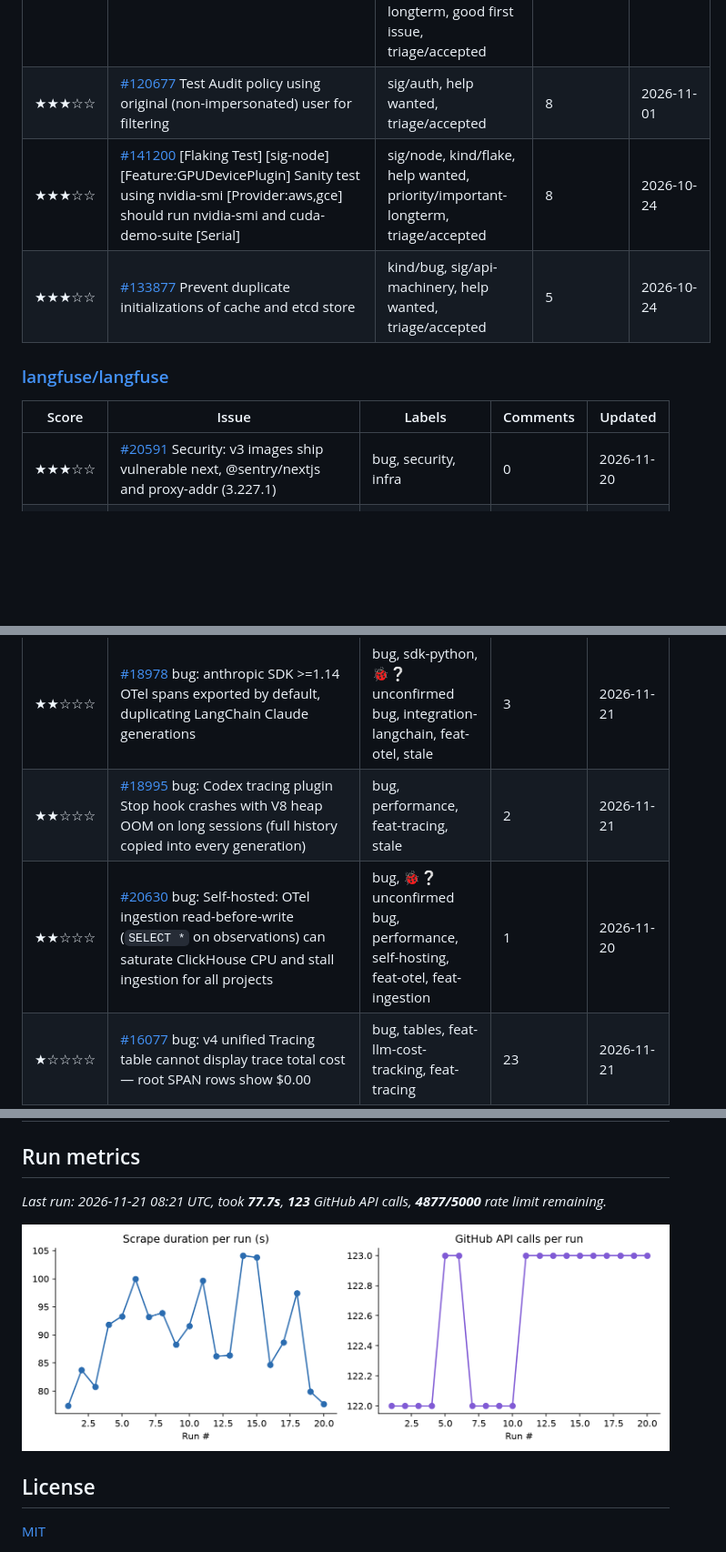
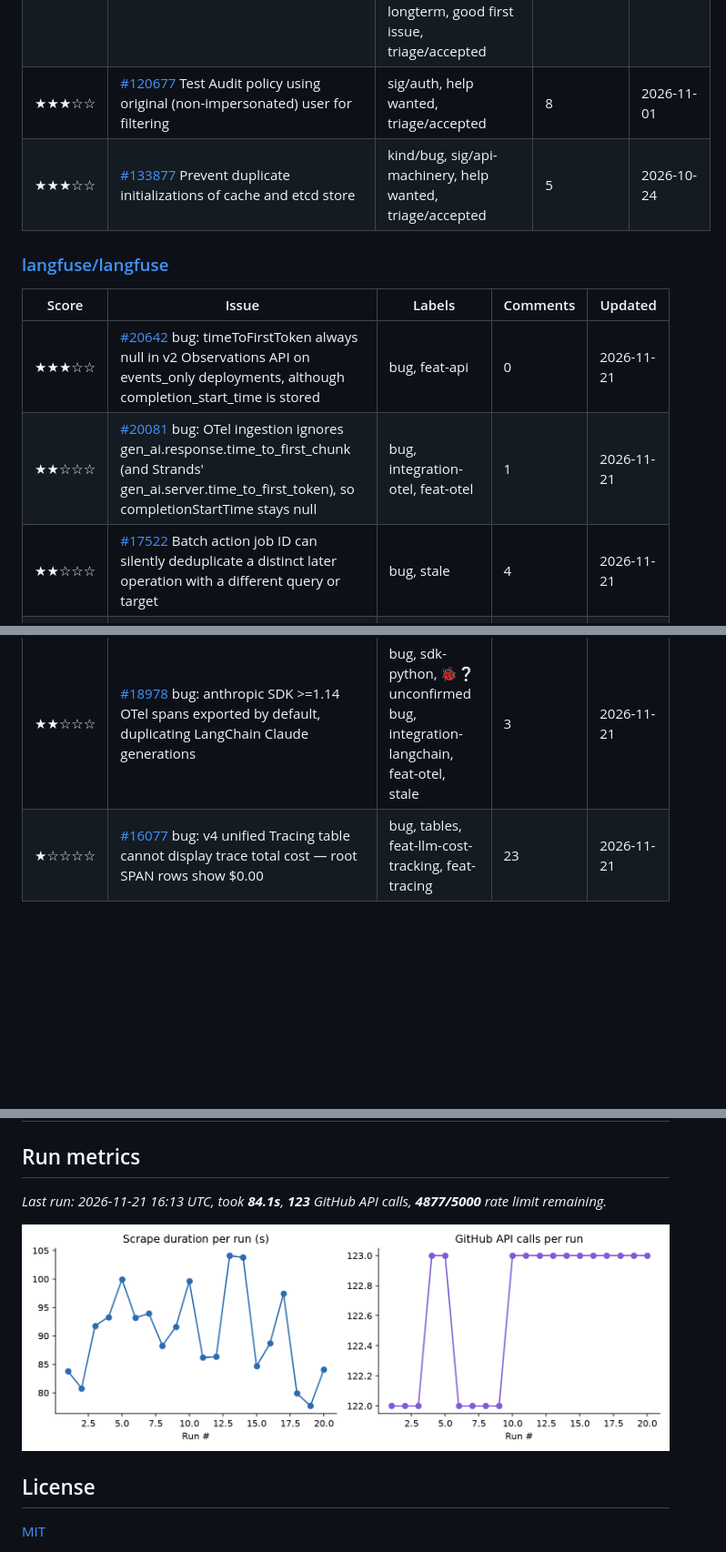
Before and after one commit to marly10/oss-issue-tracker, a Markdown page: README.md, 3 parts joined by grey strips. Shown at 91% size. Rendered like a GitHub page; pictures changed too: assets/metrics_trend.png; blank space fills up the shorter version.

Commit message:
Weekly issue tracker refresh

```diff
--- a/README.md
+++ b/README.md
@@ -200,20 +201,19 @@ _Tracking **18** upstream repos, **378** relevant open issues._
 | ★★★☆☆ | [#144302](https://github.com/kubernetes/kubernetes/issues/144302) [Flaking Test] PodResources metrics: List() gets connection refused on the kubelet socket | sig/node, kind/flake, help wanted, priority/important-longterm, triage/accepted | 5 | 2026-11-18 |
 | ★★★☆☆ | [#118172](https://github.com/kubernetes/kubernetes/issues/118172) kubelet parameter(eviction-max-pod-grace-period ), not work as expected like officical comment. | kind/bug, priority/backlog, kind/documentation, sig/node, help wanted, priority/important-longterm, good first issue, triage/accepted | 48 | 2026-11-10 |
 | ★★★☆☆ | [#120677](https://github.com/kubernetes/kubernetes/issues/120677) Test Audit policy using original (non-impersonated) user for filtering | sig/auth, help wanted, triage/accepted | 8 | 2026-11-01 |
-| ★★★☆☆ | [#141200](https://github.com/kubernetes/kubernetes/issues/141200) [Flaking Test] [sig-node] [Feature:GPUDevicePlugin] Sanity test using nvidia-smi [Provider:aws,gce] should run nvidia-smi and cuda-demo-suite [Serial] | sig/node, kind/flake, help wanted, priority/important-longterm, triage/accepted | 8 | 2026-10-24 |
 | ★★★☆☆ | [#133877](https://github.com/kubernetes/kubernetes/issues/133877) Prevent duplicate initializations of cache and etcd store | kind/bug, sig/api-machinery, help wanted, triage/accepted | 5 | 2026-10-24 |
 
 ### [langfuse/langfuse](https://github.com/langfuse/langfuse)
 
 | Score | Issue | Labels | Comments | Updated |
 |---|---|---|---|---|
-| ★★★☆☆ | [#20591](https://github.com/langfuse/langfuse/issues/20591) Security: v3 images ship vulnerable next, @sentry/nextjs and proxy-addr (3.227.1) | bug, security, infra | 0 | 2026-11-20 |
+| ★★★☆☆ | [#20642](https://github.com/langfuse/langfuse/issues/20642) bug: timeToFirstToken always null in v2 Observations API on events_only deployments, although completion_start_time is stored | bug, feat-api | 0 | 2026-11-21 |
+| ★★☆☆☆ | [#20081](https://github.com/langfuse/langfuse/issues/20081) bug: OTel ingestion ignores gen_ai.response.time_to_first_chunk (and Strands' gen_ai.server.time_to_first_token), so completionStartTime stays null | bug, integration-otel, feat-otel | 1 | 2026-11-21 |
+| ★★☆☆☆ | [#17522](https://github.com/langfuse/langfuse/issues/17522) Batch action job ID can silently deduplicate a distinct later operation with a different query or target | bug, stale | 4 | 2026-11-21 |
 | ★★☆☆☆ | [#20371](https://github.com/langfuse/langfuse/issues/20371) bug: CLICKHOUSE_MIGRATION_SSL always sets skip_verify=true, migrations never verify the ClickHouse certificate | bug, self-hosting, [Core] ClickHouse database | 2 | 2026-11-21 |
 | ★★☆☆☆ | [#20634](https://github.com/langfuse/langfuse/issues/20634) Complement Langfuse observability with Screwtape spend-books + trust-score | feat-agents, feature | 0 | 2026-11-21 |
 | ★★☆☆☆ | [#18796](https://github.com/langfuse/langfuse/issues/18796) bug(sdk-js): LangfuseSpanProcessor mask is not applied to AI SDK (gen_ai.*) spans | bug, integration-vercel-ai-sdk, feat-data-masking, integration-otel, feat-otel, stale | 5 | 2026-11-21 |
 | ★★☆☆☆ | [#18978](https://github.com/langfuse/langfuse/issues/18978) bug: anthropic SDK >=1.14 OTel spans exported by default, duplicating LangChain Claude generations | bug, sdk-python, 🐞❔ unconfirmed bug, integration-langchain, feat-otel, stale | 3 | 2026-11-21 |
-| ★★☆☆☆ | [#18995](https://github.com/langfuse/langfuse/issues/18995) bug: Codex tracing plugin Stop hook crashes with V8 heap OOM on long sessions (full history copied into every generation) | bug, performance, feat-tracing, stale | 2 | 2026-11-21 |
-| ★★☆☆☆ | [#20630](https://github.com/langfuse/langfuse/issues/20630) bug: Self-hosted: OTel ingestion read-before-write (`SELECT *` on observations) can saturate ClickHouse CPU and stall ingestion for all projects | bug, 🐞❔ unconfirmed bug, performance, self-hosting, feat-otel, feat-ingestion | 1 | 2026-11-20 |
 | ★☆☆☆☆ | [#16077](https://github.com/langfuse/langfuse/issues/16077) bug: v4 unified Tracing table cannot display trace total cost — root SPAN rows show $0.00 | bug, tables, feat-llm-cost-tracking, feat-tracing | 23 | 2026-11-21 |
 
 ### [nightscout/cgm-remote-monitor](https://github.com/nightscout/cgm-remote-monitor)
@@ -303,7 +303,7 @@ _Tracking **18** upstream repos, **378** relevant open issues._
 
 <!-- METRICS:START -->
 
-_Last run: 2026-11-21 08:21 UTC, took **77.7s**, **123** GitHub API calls, **4877/5000** rate limit remaining._
+_Last run: 2026-11-21 16:13 UTC, took **84.1s**, **123** GitHub API calls, **4877/5000** rate limit remaining._
 
 ![Scrape metrics trend](assets/metrics_trend.png)
 
```
Also changed, not shown: other parts of README.md (+5 -4 lines), 1 other file.
